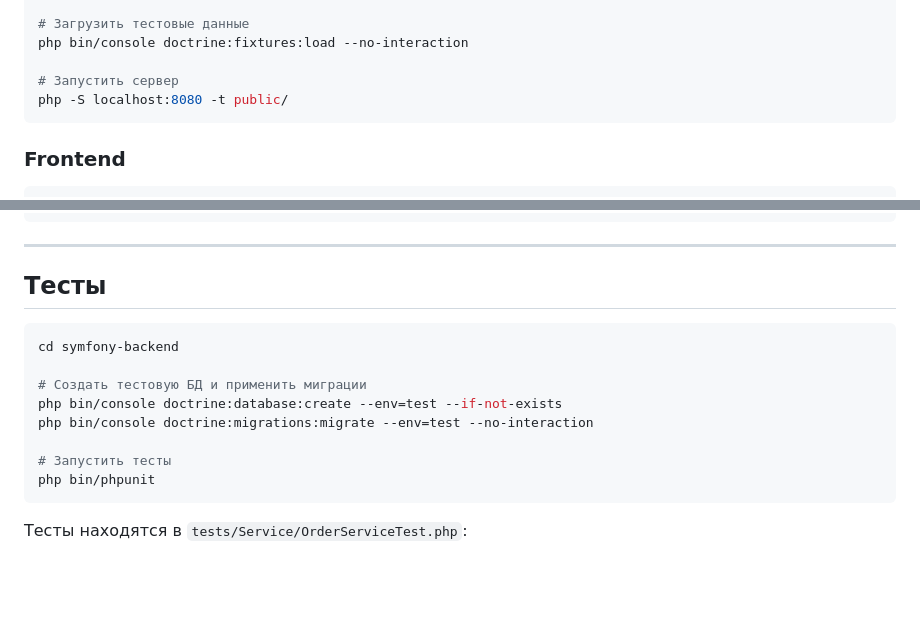
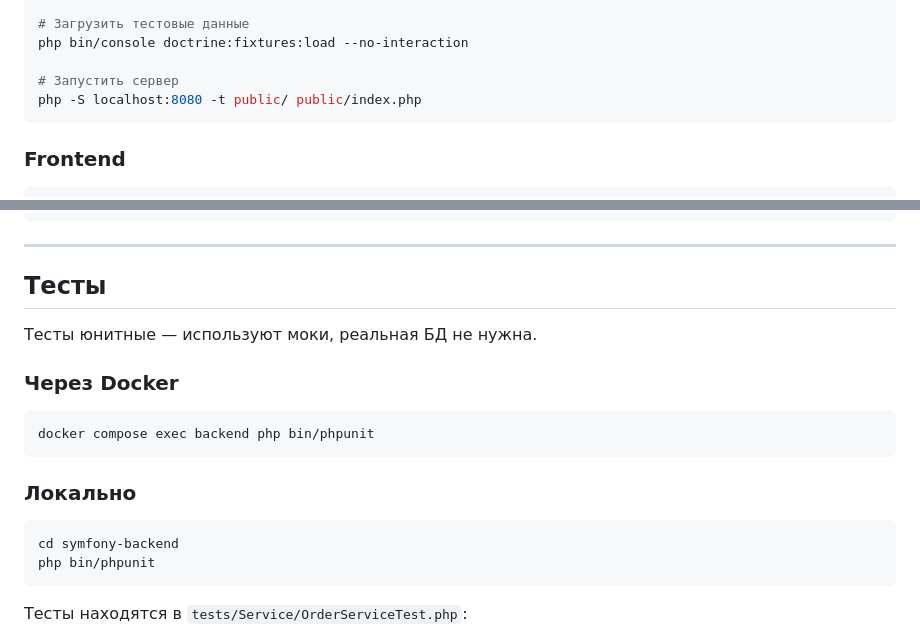
Before and after one commit to mioe/posiflora-tg, a Markdown page: README.md, 2 parts joined by grey strips. Drawn GitHub-style; blank space fills up the shorter version.

Commit message:
feat: up readme

````diff
--- a/README.md
+++ b/README.md
@@ -74,7 +74,7 @@ php bin/console doctrine:migrations:migrate --no-interaction
 php bin/console doctrine:fixtures:load --no-interaction
 
 # Запустить сервер
-php -S localhost:8080 -t public/
+php -S localhost:8080 -t public/ public/index.php
 ```
 
 ### Frontend
@@ -111,14 +111,18 @@ php bin/console doctrine:fixtures:load --no-interaction
 
 ## Тесты
 
+Тесты юнитные — используют моки, реальная БД не нужна.
+
+### Через Docker
+
+```bash
+docker compose exec backend php bin/phpunit
+```
+
+### Локально
+
 ```bash
 cd symfony-backend
-
-# Создать тестовую БД и применить миграции
-php bin/console doctrine:database:create --env=test --if-not-exists
-php bin/console doctrine:migrations:migrate --env=test --no-interaction
-
-# Запустить тесты
 php bin/phpunit
 ```
 
````
